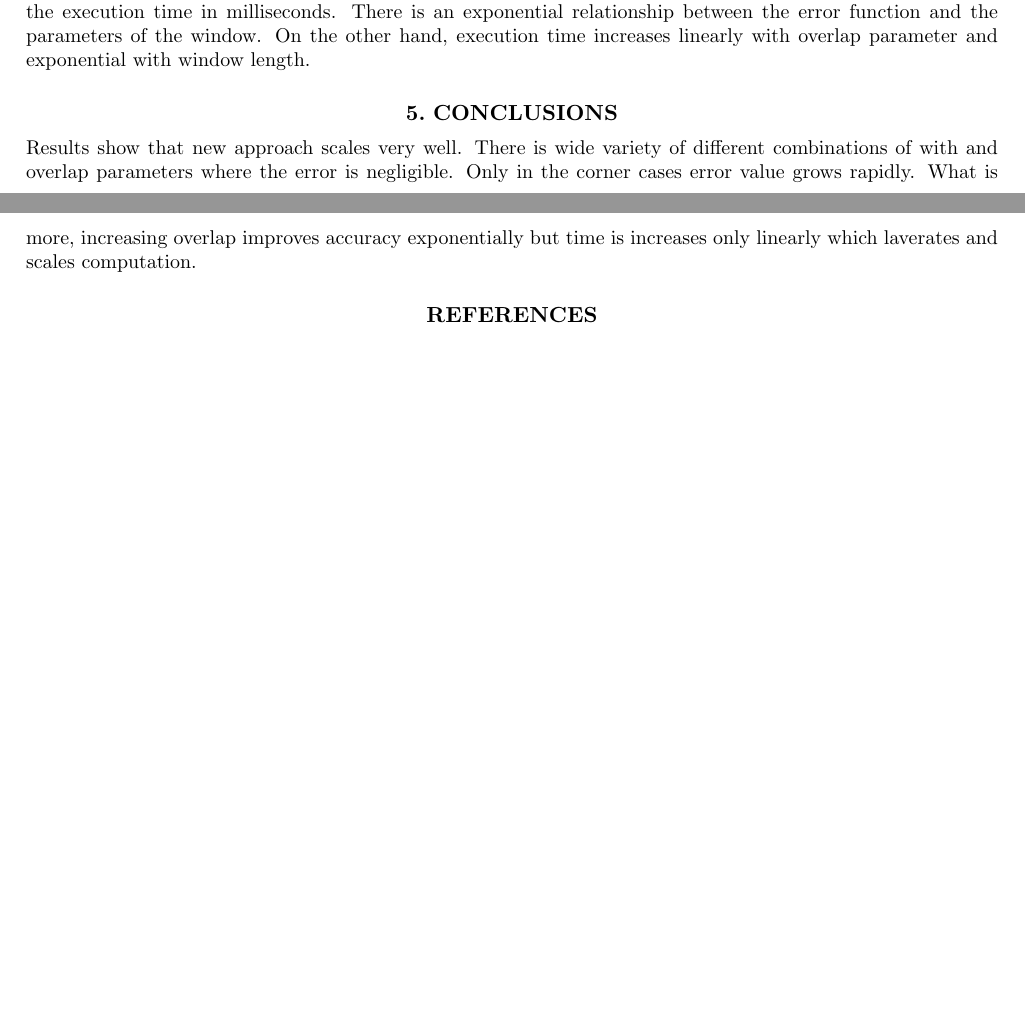
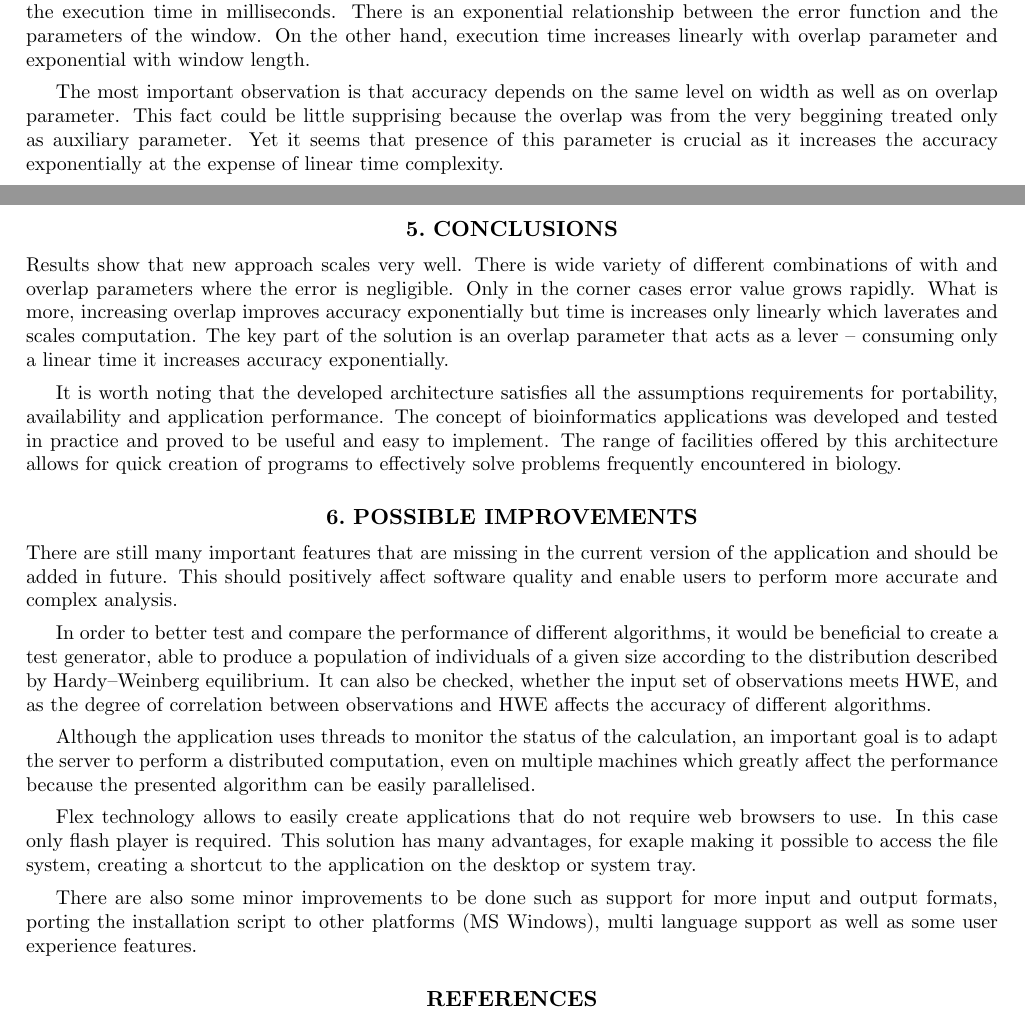
Before and after one commit to mnowotka/haplotypy, a LaTeX paper (hap2.tex): two parts of pages 5 and 6 of 6 before the commit and two parts of pages 5 and 6 of 7 after it, joined at a grey line, cut so that both start at the same text, the shorter picture padded with empty space. Compiled offline with pdfLaTeX.

Commit message:
Nowa sekcja o możliwych usprawnieniach oraz dodane po jednym zdaniu w wynikach i wnioskach.

```diff
--- a/hap2.tex
+++ b/hap2.tex
@@ -235,6 +235,9 @@ The second one shows the execution time in milliseconds.
 There is an exponential relationship between the error function and the parameters of the window.
 On the other hand, execution time increases linearly with overlap parameter and exponential with window length.
 
+The most important observation is that accuracy depends on the same level on width as well as on overlap parameter.
+This fact could be little supprising because the overlap was from the very beggining treated only as auxiliary parameter.
+Yet it seems that presence of this parameter is crucial as it increases the accuracy exponentially at the expense of linear time complexity.
 
 \section{Conclusions}
 
@@ -242,7 +245,25 @@ Results show that new approach scales very well.
 There is wide variety of different combinations of with and overlap parameters where the error is negligible.
 Only in the corner cases error value grows rapidly.
 What is more, increasing overlap improves accuracy exponentially but time is increases only linearly which laverates and scales computation.
+The key part of the solution is an overlap parameter that acts as a lever -- consuming only a linear time it increases accuracy exponentially.
 
+
+It is worth noting that the developed architecture satisfies all the assumptions requirements for portability, availability and application performance.
+The concept of bioinformatics applications was developed and tested in practice and proved to be useful and easy to implement.
+The range of facilities offered by this architecture allows for quick creation of programs to effectively solve problems frequently encountered in biology.
+\section{Possible improvements}
+
+There are still many important features that are missing in the current version of the application and should be added in future.
+This should positively affect software quality and enable users to perform more accurate and complex analysis.
+
+In order to better test and compare the performance of different algorithms, it would be beneficial to create a test generator, able to produce a population of individuals of a given size according to the distribution described by Hardy--Weinberg equilibrium.
+It can also be checked, whether the input set of observations meets HWE, and as the degree of correlation between observations and HWE affects the accuracy of different algorithms.
+
+Although the application uses threads to monitor the status of the calculation, an important goal is to adapt the server to perform a distributed computation, even on multiple machines which greatly affect the performance because the presented algorithm can be easily parallelised.
+
+Flex technology allows to easily create applications that do not require web browsers to use. In this case only flash player is required. This solution has many advantages, for exaple making it possible to access the file system, creating a shortcut to the application on the desktop or system tray.
+
+There are also some minor improvements to be done such as support for more input and output formats, porting the installation script to other platforms (MS Windows), multi language support as well as some user experience features.
 \bibliographystyle{spiebib}
 \bibliography{hap2}
 
```
